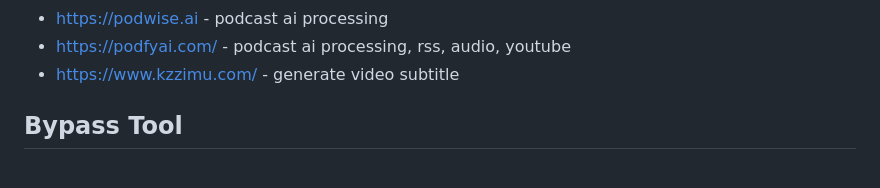
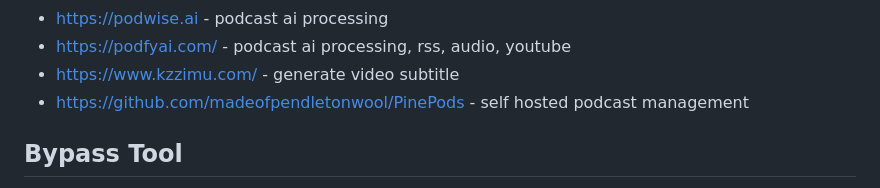
Before and after one commit to Akagi201/rss, a Markdown page: README.md, the part around the change. GitHub-like rendering.

Commit message:
docs: up

```diff
--- a/README.md
+++ b/README.md
@@ -45,6 +45,7 @@
 * <https://podwise.ai> - podcast ai processing
 * <https://podfyai.com/> - podcast ai processing, rss, audio, youtube
 * <https://www.kzzimu.com/> - generate video subtitle
+* <https://github.com/madeofpendletonwool/PinePods> - self hosted podcast management
 
 ## Bypass Tool
 
```
